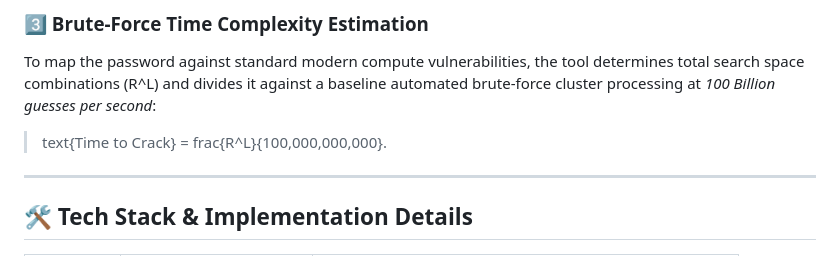
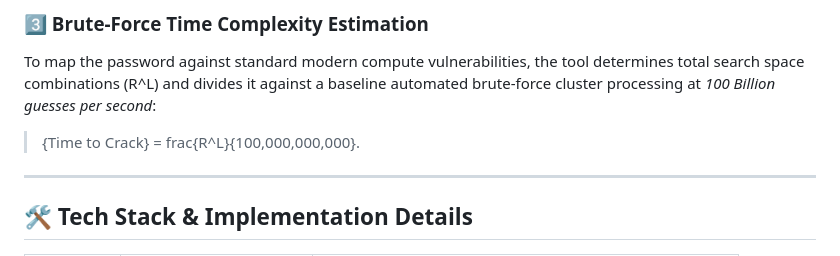
Before and after one commit to NehaShrivastava-Tech/Password-Entropy-Analyzer, a Markdown page: README.md, the part around one of its changes. Rendered like a GitHub page.

```diff
--- a/README.md
+++ b/README.md
@@ -29,7 +29,7 @@ E = L \times \log_2(R)
 
 To map the password against standard modern compute vulnerabilities, the tool determines total search space combinations (R^L) and divides it against a baseline automated brute-force cluster processing at *100 Billion guesses per second*:
 
-> text{Time to Crack} = frac{R^L}{100,000,000,000}.
+> {Time to Crack} = frac{R^L}{100,000,000,000}.
 ---
 
 ## 🛠️ **Tech Stack & Implementation Details**
```
Also changed, not shown: other parts of README.md (+1 -1 lines).
